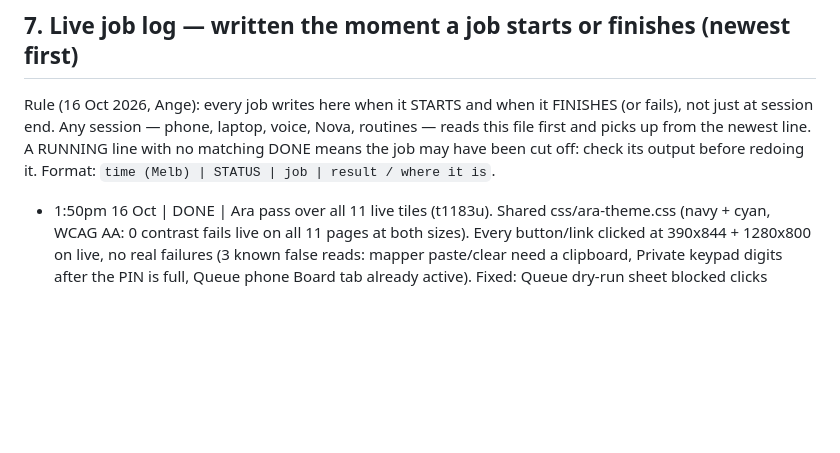
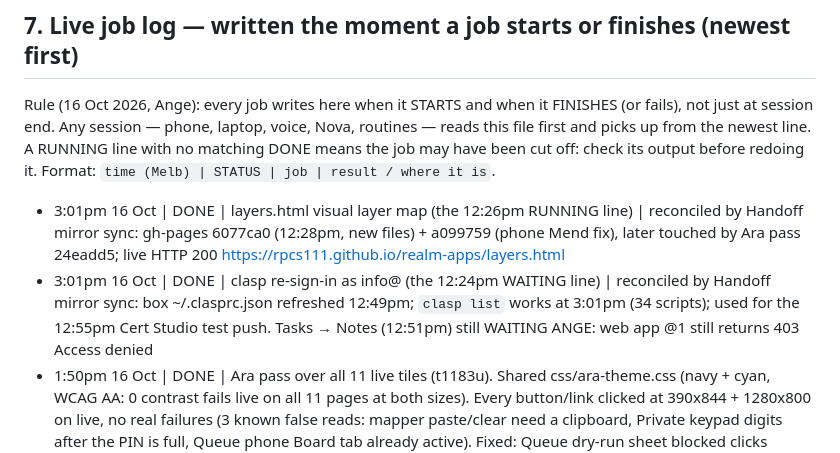
Before and after one commit to rpcs111/realm-apps, a Markdown page: HANDOFF.md, the part around the change. Rendered like a GitHub page; blank space fills up the shorter version.

Commit message:
HANDOFF §7: mirror sync reconciled layers.html (DONE) + clasp sign-in (DONE). Prior blob e8065c3

```diff
--- a/HANDOFF.md
+++ b/HANDOFF.md
@@ -104,6 +104,8 @@ Backup first: box `backups/handover_20261016_0915/` (HANDOVER.md, CHASE_DRAFT.md
 
 Rule (16 Oct 2026, Ange): every job writes here when it STARTS and when it FINISHES (or fails), not just at session end. Any session — phone, laptop, voice, Nova, routines — reads this file first and picks up from the newest line. A RUNNING line with no matching DONE means the job may have been cut off: check its output before redoing it. Format: `time (Melb) | STATUS | job | result / where it is`.
 
+- 3:01pm 16 Oct | DONE | layers.html visual layer map (the 12:26pm RUNNING line) | reconciled by Handoff mirror sync: gh-pages 6077ca0 (12:28pm, new files) + a099759 (phone Mend fix), later touched by Ara pass 24eadd5; live HTTP 200 https://rpcs111.github.io/realm-apps/layers.html
+- 3:01pm 16 Oct | DONE | clasp re-sign-in as info@ (the 12:24pm WAITING line) | reconciled by Handoff mirror sync: box ~/.clasprc.json refreshed 12:49pm; `clasp list` works at 3:01pm (34 scripts); used for the 12:55pm Cert Studio test push. Tasks → Notes (12:51pm) still WAITING ANGE: web app @1 still returns 403 Access denied
 - 1:50pm 16 Oct | DONE | Ara pass over all 11 live tiles (t1183u). Shared css/ara-theme.css (navy + cyan, WCAG AA: 0 contrast fails live on all 11 pages at both sizes). Every button/link clicked at 390x844 + 1280x800 on live, no real failures (3 known false reads: mapper paste/clear need a clipboard, Private keypad digits after the PIN is full, Queue phone Board tab already active). Fixed: Queue dry-run sheet blocked clicks (Escape close added), Layers Mend sheet Escape close, Layers + Cert Studio launcher favicons pointed at missing files, launcher missing the newer apps + no fallback when REALM_LINKS fails. Removed: old Install button + help box on Realm Apps, old-bot (Claude/Orion) nodes and wording on Flow Map, Layers, Nova, Queue apps panel. Left on purpose: Prism and step pages (item 5), Queue inventory rows describing Cert Studio v6 / Prism / ange.html, internal ids oi_claude + over.claude (saved data). private.html: theme link only, PIN/crypto untouched. Install check: 0 errors, 11 apps both sizes. gh-pages commits 3e3b8ab, c6093cb, a1b7098, 76f9a3f, 24eadd5, 9d84c36, 0619686, 54a34fc, fcd53ac, 9a20a12, 81cc478, 18b83e1 + 7ba97f3 (re-push: entity decode in transit), 6adbe07 (eta). Backup + shots: box /workspace/backups/ara_pass_20261016T015120Z, /workspace/ara_pass/shots
 - 12:55pm 16 Oct | RUNNING | Ara pass over all 11 live tiles (t1183u): test every button/link at 390x844 + 1280x800, fix dead ones, strip Claude/Orion/R leftovers, one shared Ara theme css/ara-theme.css | gh-pages; backup box /workspace/backups/ara_pass_20261016T015120Z; per-page commits; Cert Studio Apps Script + PIN/crypto untouched
 - 12:55pm 16 Oct | DONE (waiting Ange's Allow) | Cert Studio (Ara) test copy build 2 | clasp push to TEST project 1dVHQt4X… only + existing test deployment updated to @2 (AKfycby3…, no new deployment). Fixed: address bar pulls from Drive (new araSuggestSites, read-only), UTC date bug (certs before 11am dated yesterday), 29 Feb +12m blank, no-address cert not offered back, warning bar over step bar. Checked undo/redo, save/filing name+folder, 12-month redo, two tabs, autosave, PDF: 22/22 local harness + 7/7 server unit. curl: test link 403 'Access denied' until info@ opens it once and presses Allow; live v6 AKfycbwFil… 200, untouched. Notes: box /workspace/certstudio_ara_v2/CHANGES.md; backup /workspace/backups/certstudio_test_20261016_121711/. Nothing sent.
```
